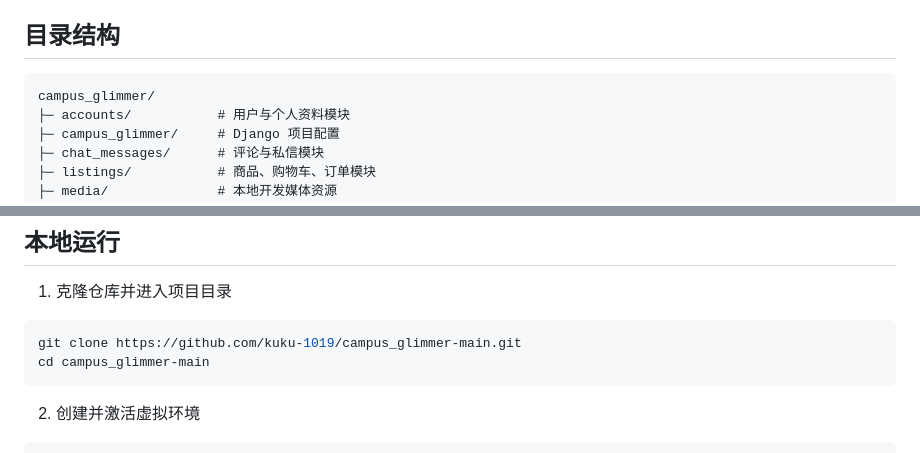
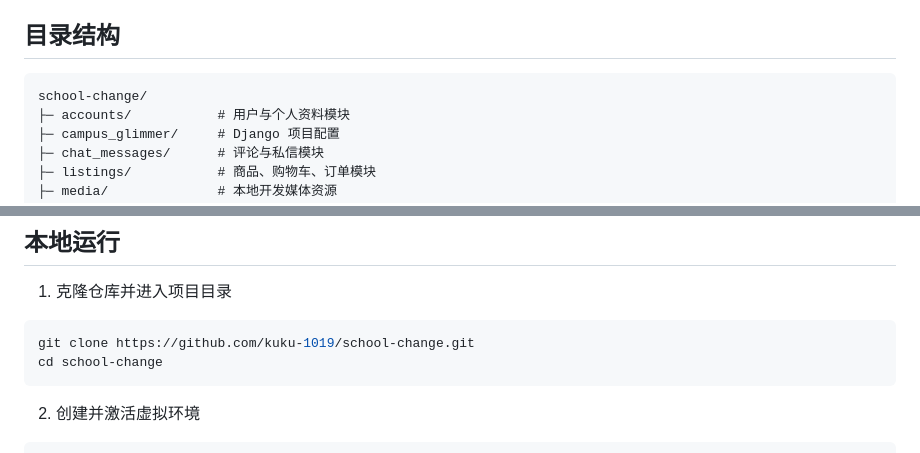
Before and after one commit to kuku-1019/school-change, a Markdown page: README.md, 2 parts joined by grey strips. Drawn GitHub-style.

````diff
--- a/README.md
+++ b/README.md
@@ -38,7 +38,7 @@
 ## 目录结构
 
 ```text
-campus_glimmer/
+school-change/
 ├─ accounts/           # 用户与个人资料模块
 ├─ campus_glimmer/     # Django 项目配置
 ├─ chat_messages/      # 评论与私信模块
@@ -56,8 +56,8 @@ campus_glimmer/
 1. 克隆仓库并进入项目目录
 
 ```bash
-git clone https://github.com/kuku-1019/campus_glimmer-main.git
-cd campus_glimmer-main
+git clone https://github.com/kuku-1019/school-change.git
+cd school-change
 ```
 
 2. 创建并激活虚拟环境
````
